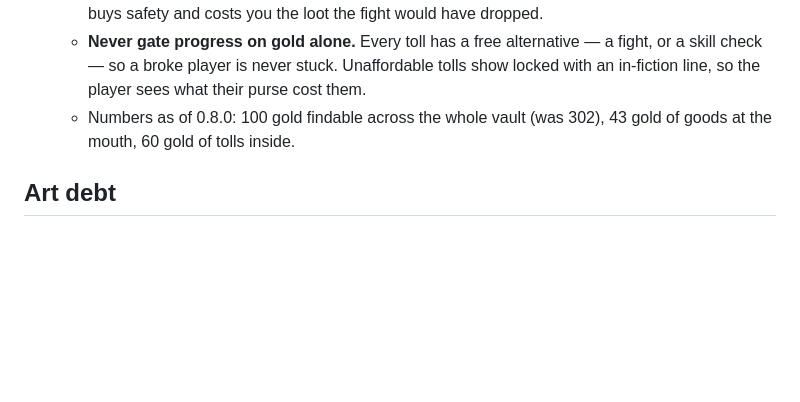
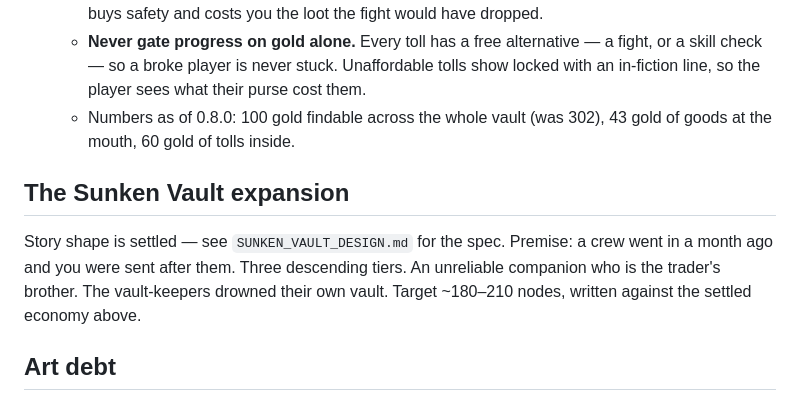
Before and after one commit to stevennblanc/StoryBoy, a Markdown page: docs/ROADMAP.md, the part around the change. GitHub-like rendering; blank space fills up the shorter version.

```diff
--- a/docs/ROADMAP.md
+++ b/docs/ROADMAP.md
@@ -59,6 +59,10 @@ Measured against the 95-node 0.6.0 book. These are cheap now and expensive to re
    - **Never gate progress on gold alone.** Every toll has a free alternative — a fight, or a skill check — so a broke player is never stuck. Unaffordable tolls show locked with an in-fiction line, so the player sees what their purse cost them.
    - Numbers as of 0.8.0: 100 gold findable across the whole vault (was 302), 43 gold of goods at the mouth, 60 gold of tolls inside.
 
+## The Sunken Vault expansion
+
+Story shape is settled — see `SUNKEN_VAULT_DESIGN.md` for the spec. Premise: a crew went in a month ago and you were sent after them. Three descending tiers. An unreliable companion who is the trader's brother. The vault-keepers drowned their own vault. Target ~180–210 nodes, written against the settled economy above.
+
 ## Art debt
 
 - **The Sunken Vault cover and banner need regenerating.** The current art shows a lone armored man, but as of 0.6.0 the book lets you play Kell, Sorrel, or Vane — the cover contradicts two of the three. Regenerate with the figure **hooded and seen from behind**, the way The Ashen Crossroads cover was done, so it fits any chosen delver. Same green-and-gold palette and title treatment; only the figure changes.
```
Also changed, not shown: docs/SUNKEN_VAULT_DESIGN.md (added, +65 -0 lines).
